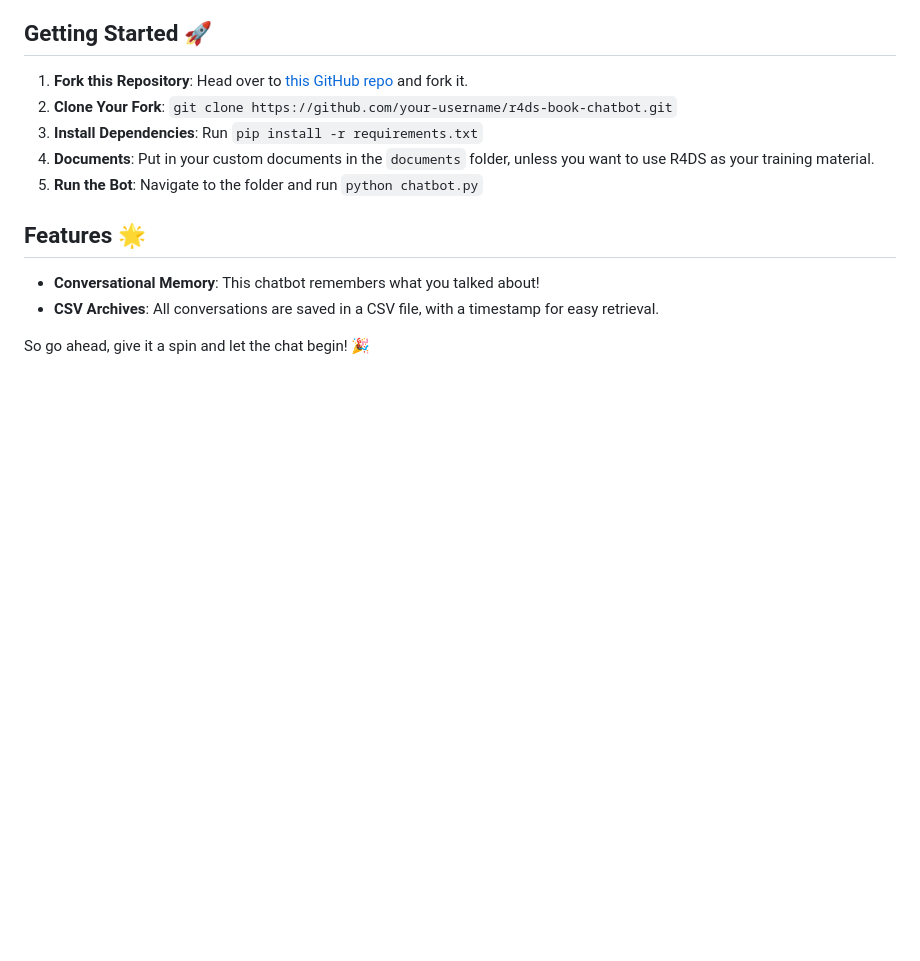
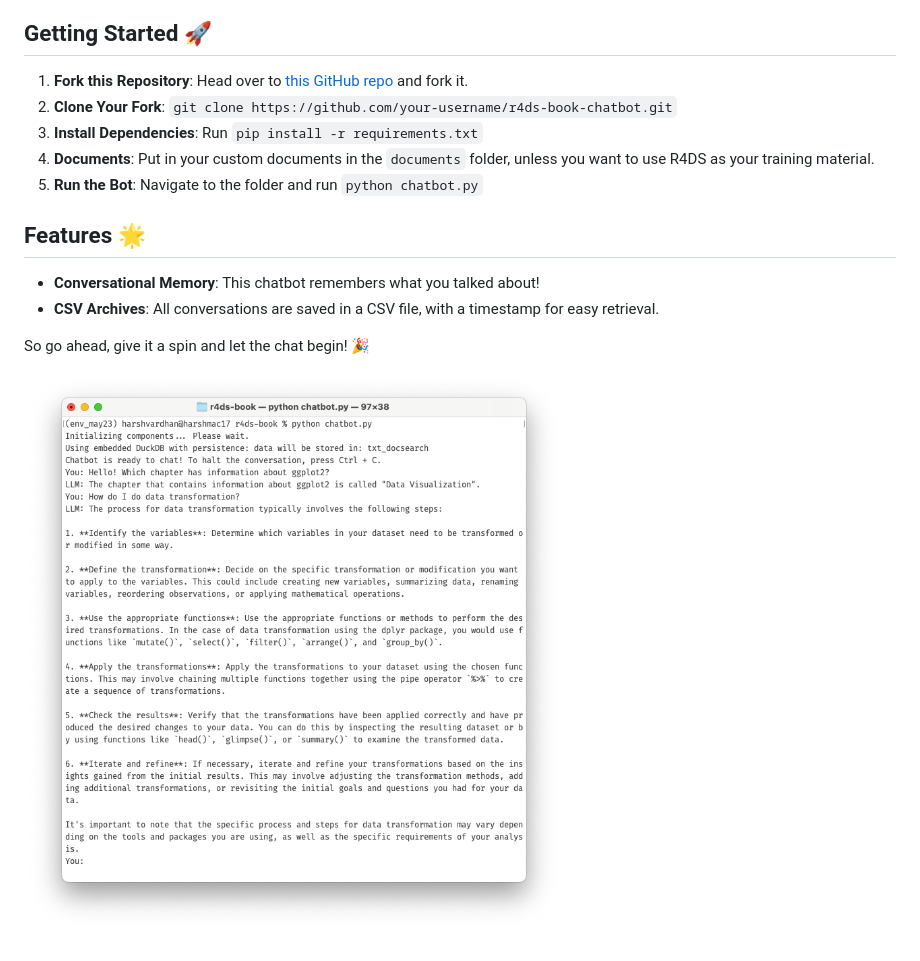
Before and after one commit to harshvardhaniimi/r4ds-book-chatbot, a Markdown page: readme.md, the part around the change. GitHub-like rendering; pictures changed too: ss1.png (added); blank space fills up the shorter version.

Commit message:
added screenshot

```diff
--- a/readme.md
+++ b/readme.md
@@ -30,3 +30,5 @@ We're currently using the "R For Data Science 2E" book as the training material.
 - **CSV Archives**: All conversations are saved in a CSV file, with a timestamp for easy retrieval.
 
 So go ahead, give it a spin and let the chat begin! 🎉
+
+![Alt text](ss1.png)
```
